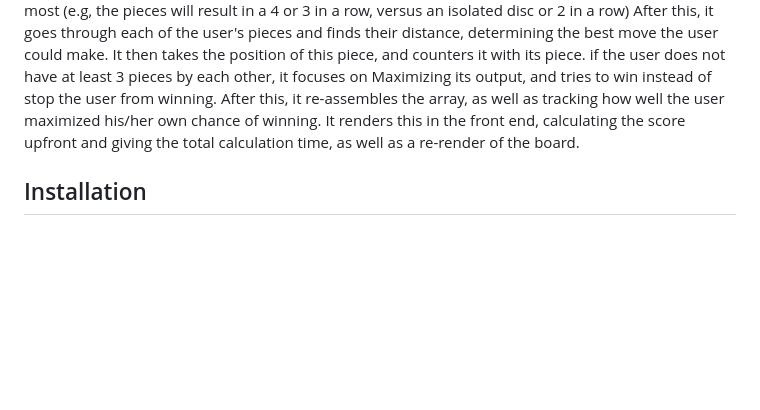
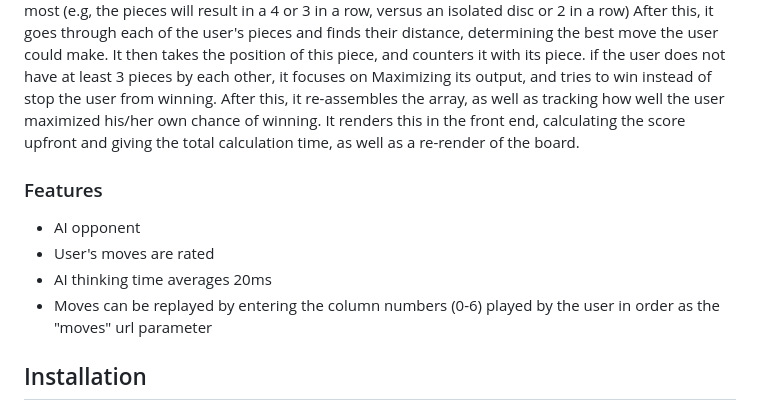
Before and after one commit to imotro/connect4, a Markdown page: README.md, the part around the change. Drawn GitHub-style; blank space fills up the shorter version.

```diff
--- a/README.md
+++ b/README.md
@@ -41,6 +41,12 @@ The Minimax algorithm is a decision-making algorithm used in two-player turn-bas
 ### About the Code
 The board is set up using JavaScript, where a table is created with the size specified in the [script.js](script.js) file, and a search depth is also initiallized. From here, each element in the table gets assigned an item from an array, where when its value changes, it modifies the array. When the user makes a move, the game first checks if it is a valid move (e.g, the column isn't full, the game isn't over) and places it at the lowest row possible, simulating the drop of the disc in a real connect 4 game. The array is then modified and sent to the AI, where it scans through, row by row, to recognize where each piece is. The AI goes through all 7 moves (each column) and decides which will increase the chance of winning the most (e.g, the pieces will result in a 4 or 3 in a row, versus an isolated disc or 2 in a row) After this, it goes through each of the user's pieces and finds their distance, determining the best move the user could make. It then takes the position of this piece, and counters it with its piece. if the user does not have at least 3 pieces by each other, it focuses on Maximizing its output, and tries to win instead of stop the user from winning. After this, it re-assembles the array, as well as tracking how well the user maximized his/her own chance of winning. It renders this in the front end, calculating the score upfront and giving the total calculation time, as well as a re-render of the board.
 
+### Features
+- AI opponent
+- User's moves are rated
+- AI thinking time averages 20ms
+- Moves can be replayed by entering the column numbers (0-6) played by the user in order as the "moves" url parameter
+
 ## Installation
 
 To run the Connect Four game locally, simply clone this repository and open the `index.html` file in a web browser:
```
